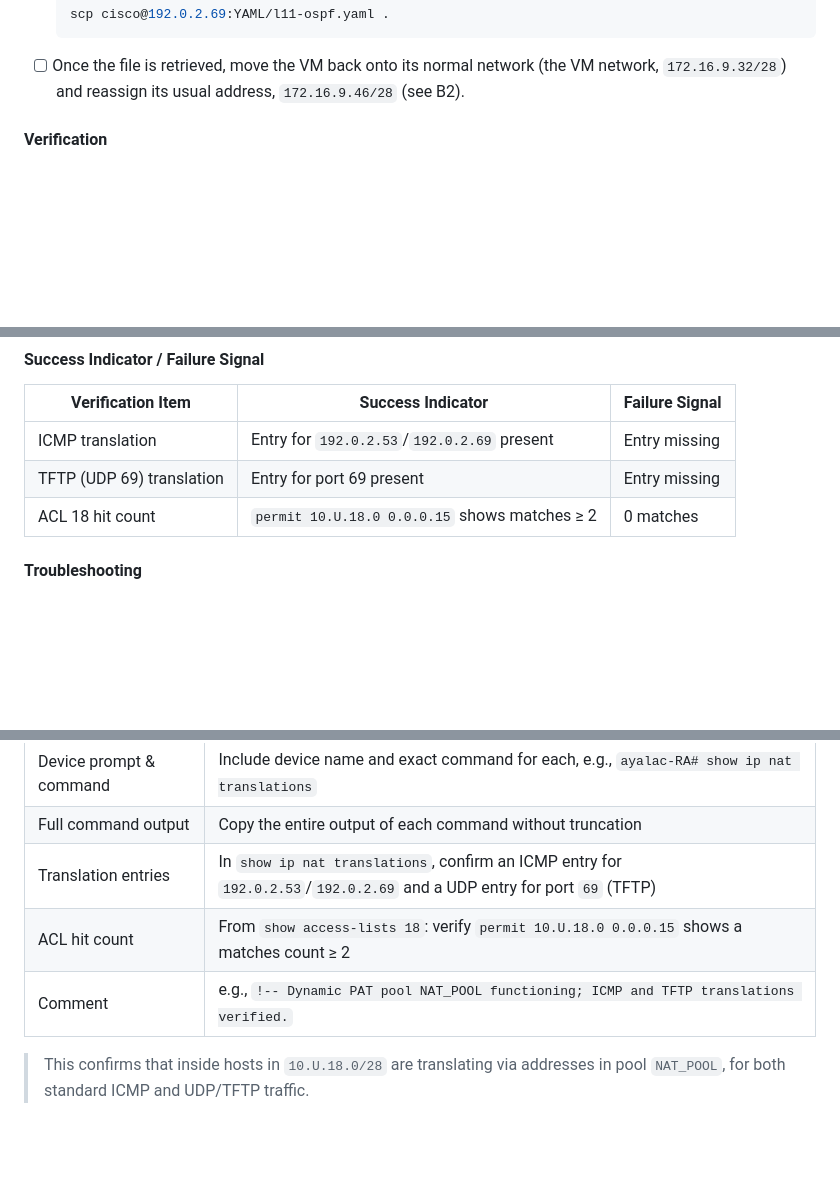
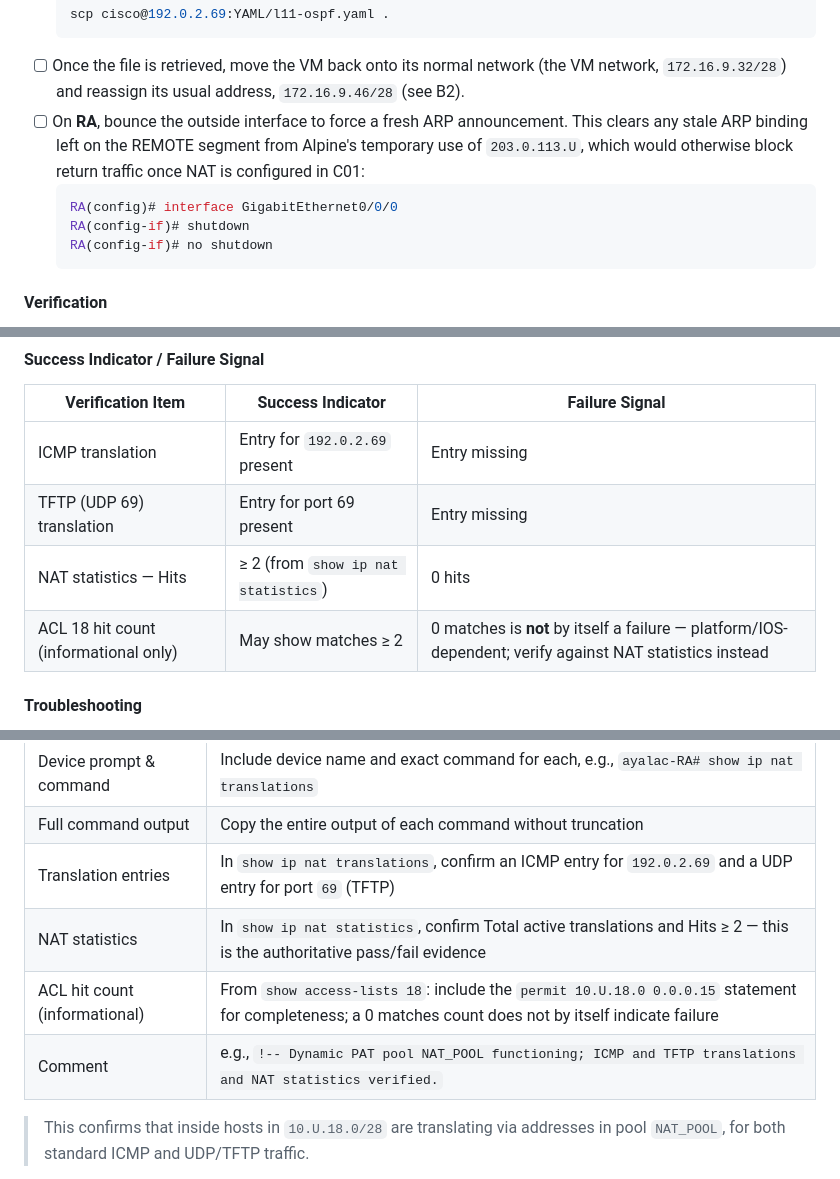
Before and after one commit to ayalac1111/Networking-Courses, a Markdown page: 26s-cst8371/labs/l11-nat-foundations.md, 3 parts joined by grey strips. Drawn GitHub-style; blank space fills up the shorter version.

````diff
--- a/26s-cst8371/labs/l11-nat-foundations.md
+++ b/26s-cst8371/labs/l11-nat-foundations.md
@@ -195,6 +195,12 @@ Your PC and VM only have private addresses at this point, so neither can reach t
     scp cisco@192.0.2.69:YAML/l11-ospf.yaml .
     ```
 - [ ] Once the file is retrieved, move the VM back onto its normal network (the VM network, `172.16.9.32/28`) and reassign its usual address, `172.16.9.46/28` (see B2).
+- [ ] On **RA**, bounce the outside interface to force a fresh ARP announcement. This clears any stale ARP binding left on the REMOTE segment from Alpine's temporary use of `203.0.113.U`, which would otherwise block return traffic once NAT is configured in C01:
+    ```bash
+    RA(config)# interface GigabitEthernet0/0/0
+    RA(config-if)# shutdown
+    RA(config-if)# no shutdown
+    ```
 
 #### Verification
 
@@ -550,9 +559,10 @@ show access-lists 18
 
 | Verification Item | Success Indicator | Failure Signal |
 |---|---|---|
-| ICMP translation | Entry for `192.0.2.53`/`192.0.2.69` present | Entry missing |
+| ICMP translation | Entry for `192.0.2.69` present | Entry missing |
 | TFTP (UDP 69) translation | Entry for port 69 present | Entry missing |
-| ACL 18 hit count | `permit 10.U.18.0 0.0.0.15` shows matches ≥ 2 | 0 matches |
+| NAT statistics — Hits | ≥ 2 (from `show ip nat statistics`) | 0 hits |
+| ACL 18 hit count (informational only) | May show matches ≥ 2 | 0 matches is **not** by itself a failure — platform/IOS-dependent; verify against NAT statistics instead |
 
 #### Troubleshooting
 
@@ -572,9 +582,10 @@ In your `l11-nat-{USERNAME}.txt` file, create a section labelled:
 |---|---|
 | Device prompt & command | Include device name and exact command for each, e.g., `ayalac-RA# show ip nat translations` |
 | Full command output | Copy the entire output of each command without truncation |
-| Translation entries | In `show ip nat translations`, confirm an ICMP entry for `192.0.2.53`/`192.0.2.69` and a UDP entry for port `69` (TFTP) |
-| ACL hit count | From `show access-lists 18`: verify `permit 10.U.18.0 0.0.0.15` shows a matches count ≥ 2 |
-| Comment | e.g., `!-- Dynamic PAT pool NAT_POOL functioning; ICMP and TFTP translations verified.` |
+| Translation entries | In `show ip nat translations`, confirm an ICMP entry for `192.0.2.69` and a UDP entry for port `69` (TFTP) |
+| NAT statistics | In `show ip nat statistics`, confirm Total active translations and Hits ≥ 2 — this is the authoritative pass/fail evidence |
+| ACL hit count (informational) | From `show access-lists 18`: include the `permit 10.U.18.0 0.0.0.15` statement for completeness; a 0 matches count does not by itself indicate failure |
+| Comment | e.g., `!-- Dynamic PAT pool NAT_POOL functioning; ICMP and TFTP translations and NAT statistics verified.` |
 
 > This confirms that inside hosts in `10.U.18.0/28` are translating via addresses in pool `NAT_POOL`, for both standard ICMP and UDP/TFTP traffic.
 
````
Also changed, not shown: other parts of 26s-cst8371/labs/l11-nat-foundations.md (+14 -11 lines).
